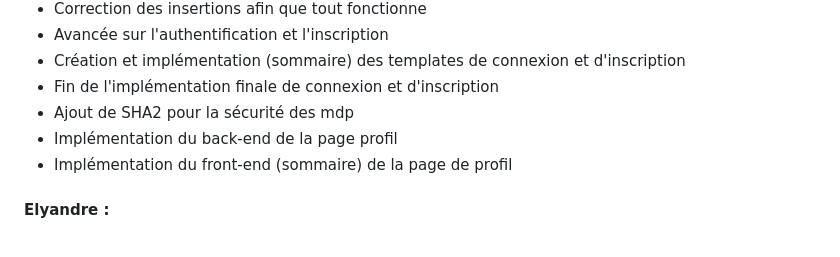
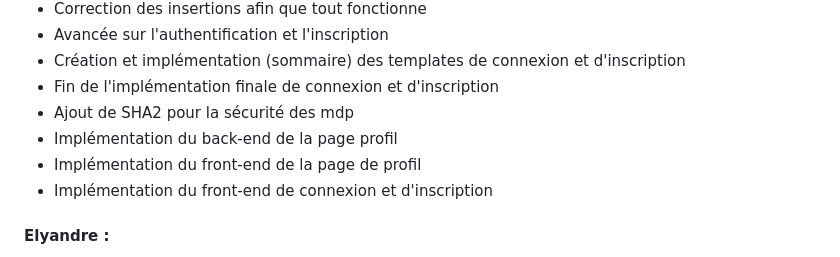
Before and after one commit to elyandreb/SAE-WEB-BD, a Markdown page: README.md, the part around the change. GitHub-like rendering.

```diff
--- a/README.md
+++ b/README.md
@@ -127,7 +127,8 @@ Pour la gestion de notre travail nous avons utilisé plusieurs outils tels que <
 - Fin de l'implémentation finale de connexion et d'inscription
 - Ajout de SHA2 pour la sécurité des mdp
 - Implémentation du back-end de la page profil
-- Implémentation du front-end (sommaire) de la page de profil
+- Implémentation du front-end de la page de profil
+- Implémentation du front-end de connexion et d'inscription
 
 #### Elyandre :
   - création du fichier pour le rendu des maquettes
```
